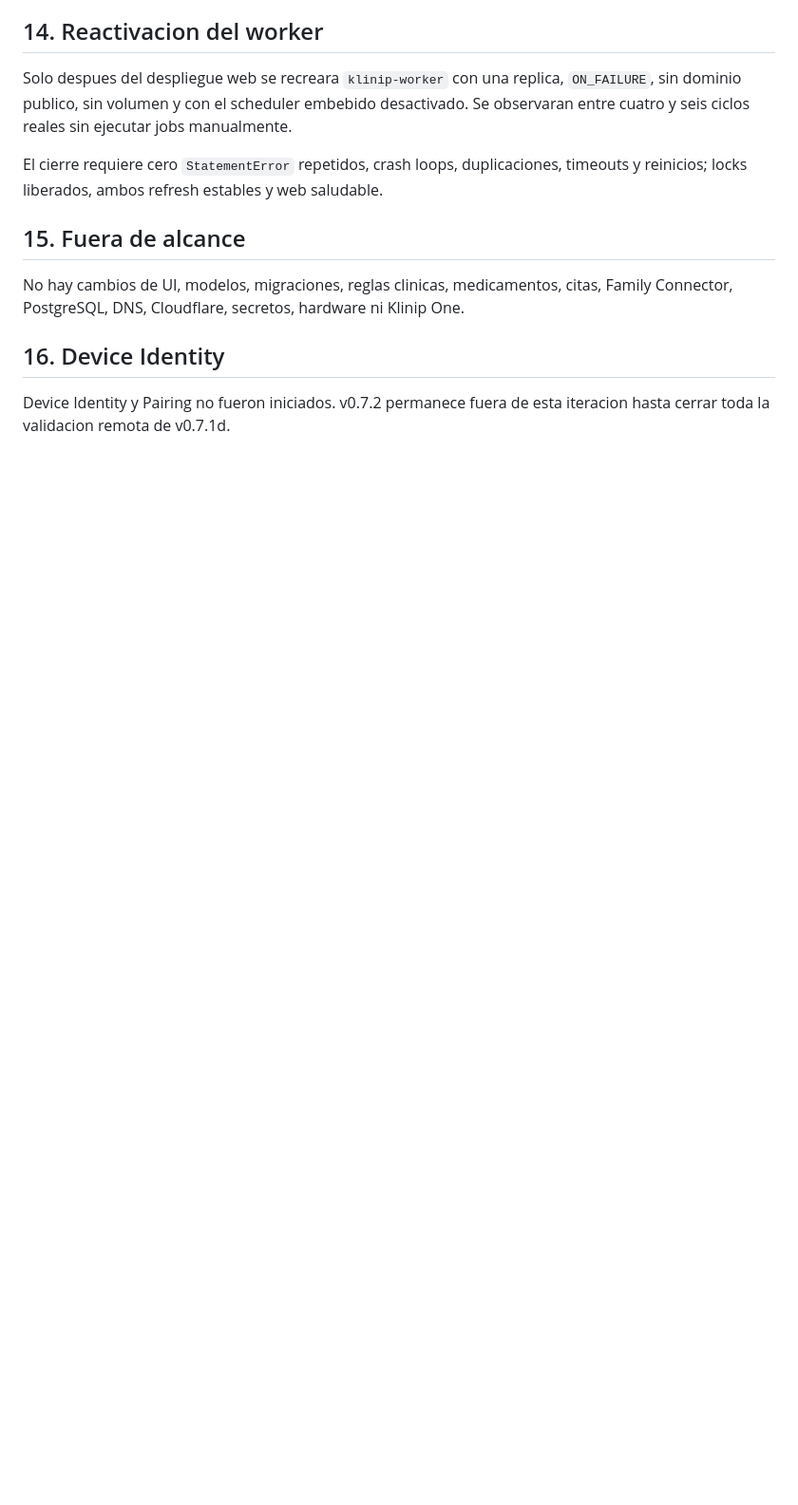
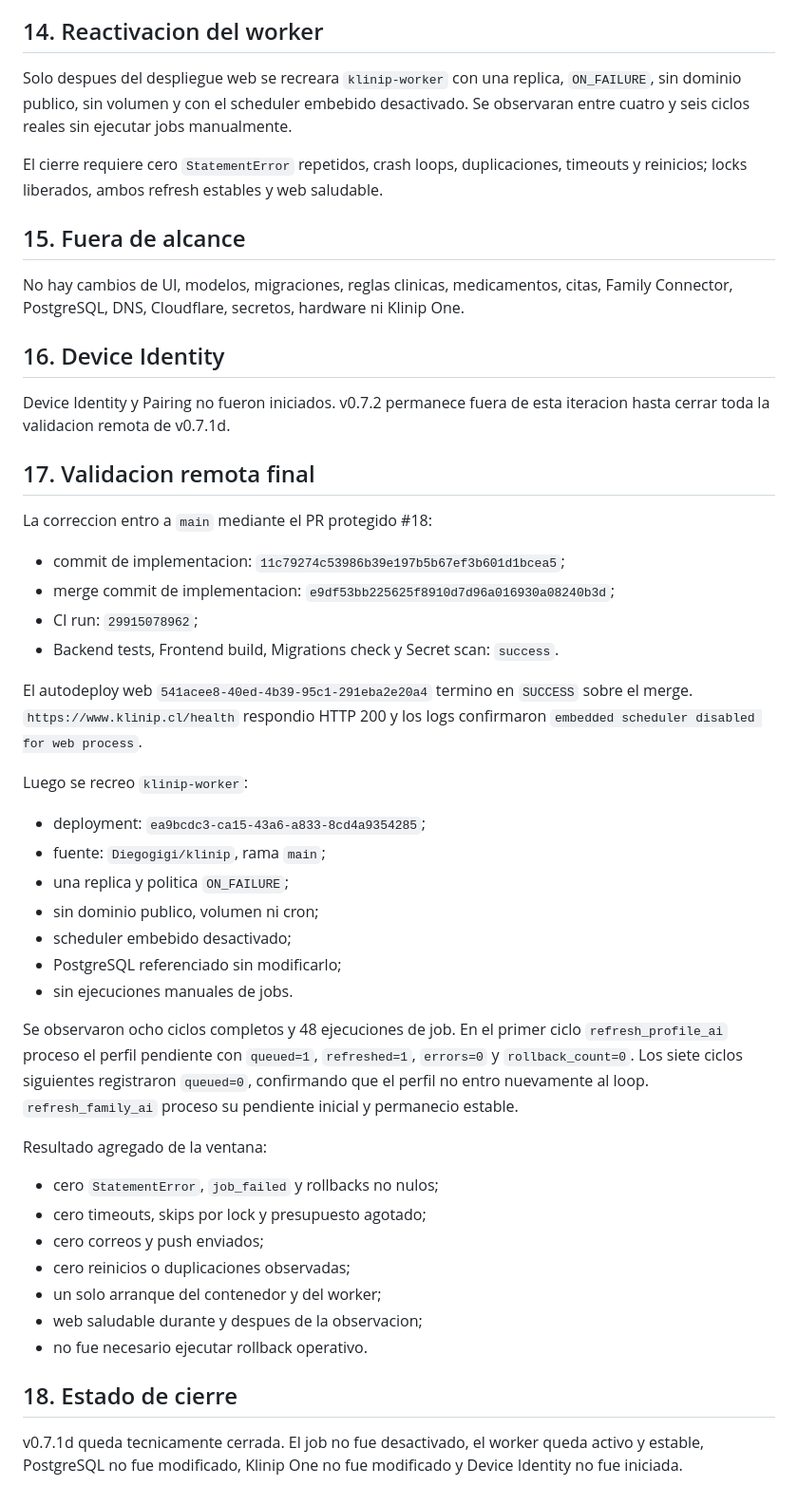
Before and after one commit to Diegogigi/klinip, a Markdown page: docs/integration/klinip_one_v0.7.1d_refresh_profile_ai.md, the part around the change. Shown at 95% size. GitHub-like rendering; blank space fills up the shorter version.

Commit message:
docs: record v0.7.1d worker validation

```diff
--- a/docs/integration/klinip_one_v0.7.1d_refresh_profile_ai.md
+++ b/docs/integration/klinip_one_v0.7.1d_refresh_profile_ai.md
@@ -162,3 +162,49 @@ Klinip One.
 
 Device Identity y Pairing no fueron iniciados. v0.7.2 permanece fuera de esta
 iteracion hasta cerrar toda la validacion remota de v0.7.1d.
+
+## 17. Validacion remota final
+
+La correccion entro a `main` mediante el PR protegido #18:
+
+- commit de implementacion: `11c79274c53986b39e197b5b67ef3b601d1bcea5`;
+- merge commit de implementacion:
+  `e9df53bb225625f8910d7d96a016930a08240b3d`;
+- CI run: `29915078962`;
+- Backend tests, Frontend build, Migrations check y Secret scan: `success`.
+
+El autodeploy web `541acee8-40ed-4b39-95c1-291eba2e20a4` termino en
+`SUCCESS` sobre el merge. `https://www.klinip.cl/health` respondio HTTP 200 y
+los logs confirmaron `embedded scheduler disabled for web process`.
+
+Luego se recreo `klinip-worker`:
+
+- deployment: `ea9bcdc3-ca15-43a6-a833-8cd4a9354285`;
+- fuente: `Diegogigi/klinip`, rama `main`;
+- una replica y politica `ON_FAILURE`;
+- sin dominio publico, volumen ni cron;
+- scheduler embebido desactivado;
+- PostgreSQL referenciado sin modificarlo;
+- sin ejecuciones manuales de jobs.
+
+Se observaron ocho ciclos completos y 48 ejecuciones de job. En el primer
+ciclo `refresh_profile_ai` proceso el perfil pendiente con `queued=1`,
+`refreshed=1`, `errors=0` y `rollback_count=0`. Los siete ciclos siguientes
+registraron `queued=0`, confirmando que el perfil no entro nuevamente al loop.
+`refresh_family_ai` proceso su pendiente inicial y permanecio estable.
+
+Resultado agregado de la ventana:
+
+- cero `StatementError`, `job_failed` y rollbacks no nulos;
+- cero timeouts, skips por lock y presupuesto agotado;
+- cero correos y push enviados;
+- cero reinicios o duplicaciones observadas;
+- un solo arranque del contenedor y del worker;
+- web saludable durante y despues de la observacion;
+- no fue necesario ejecutar rollback operativo.
+
+## 18. Estado de cierre
+
+v0.7.1d queda tecnicamente cerrada. El job no fue desactivado, el worker queda
+activo y estable, PostgreSQL no fue modificado, Klinip One no fue modificado y
+Device Identity no fue iniciada.
```
Also changed, not shown: docs/integration/klinip_one_v0.7.1c_worker_foundation.md (+5 -3 lines).
